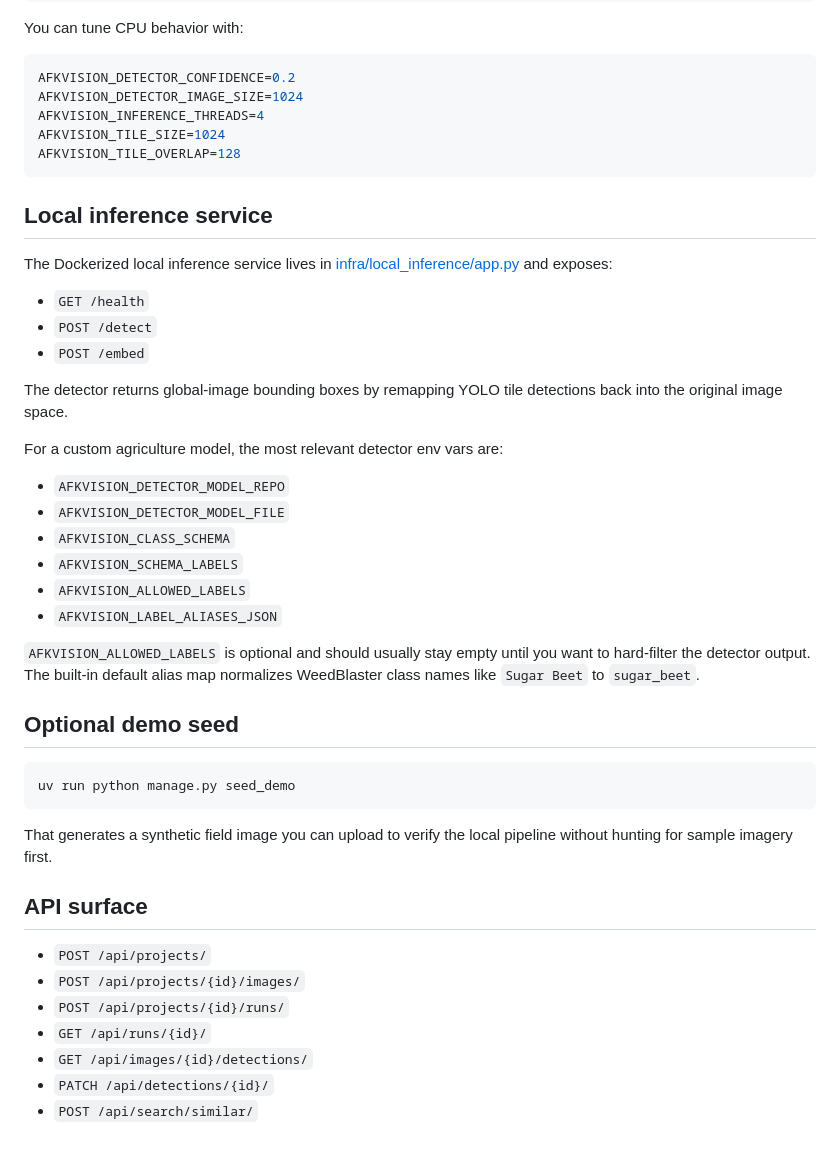
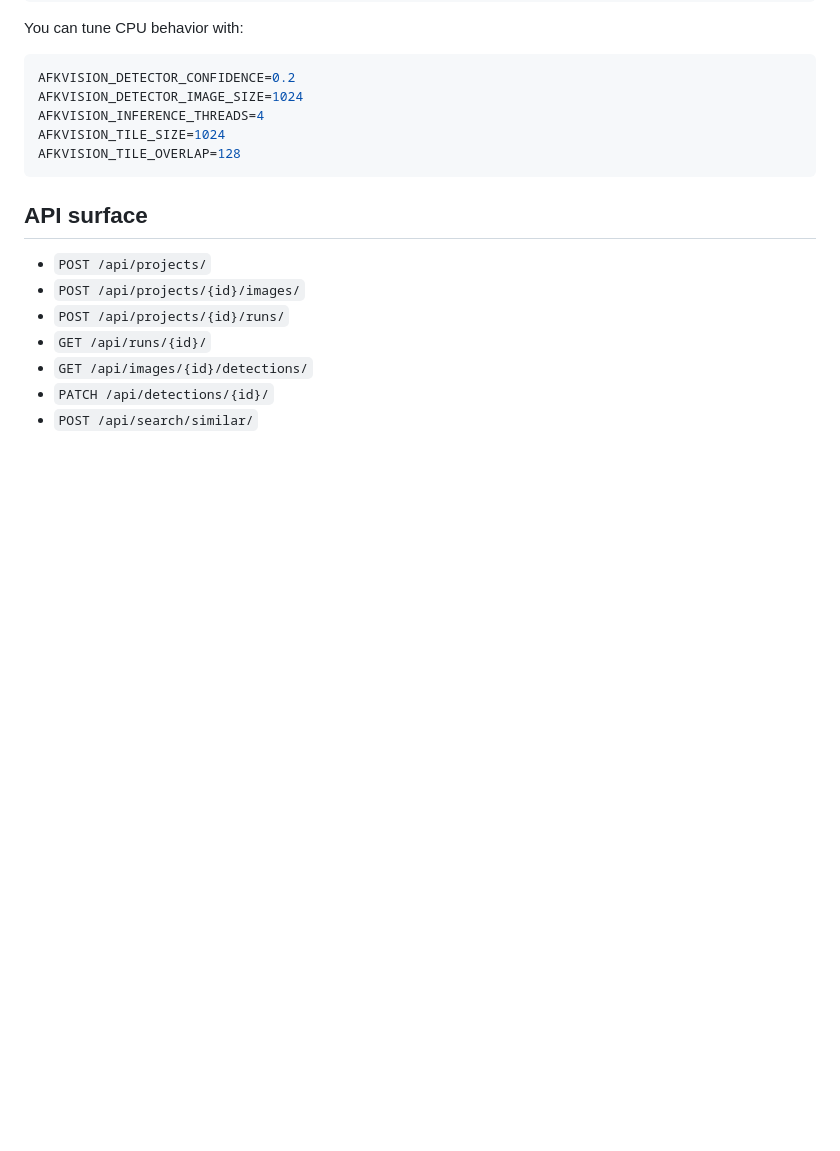
Before and after one commit to pradhankukiran/afk-vision, a Markdown page: README.md, the part around the change. GitHub-like rendering; blank space fills up the shorter version.

Commit message:
update readme
Signed-off-by: KIRAN <pradhankukiran@gmail.com>

````diff
--- a/README.md
+++ b/README.md
@@ -102,35 +102,6 @@ AFKVISION_TILE_SIZE=1024
 AFKVISION_TILE_OVERLAP=128
 ```
 
-## Local inference service
-
-The Dockerized local inference service lives in [infra/local_inference/app.py](/home/kiran/AFK/afk-vision/infra/local_inference/app.py) and exposes:
-
-- `GET /health`
-- `POST /detect`
-- `POST /embed`
-
-The detector returns global-image bounding boxes by remapping YOLO tile detections back into the original image space.
-
-For a custom agriculture model, the most relevant detector env vars are:
-
-- `AFKVISION_DETECTOR_MODEL_REPO`
-- `AFKVISION_DETECTOR_MODEL_FILE`
-- `AFKVISION_CLASS_SCHEMA`
-- `AFKVISION_SCHEMA_LABELS`
-- `AFKVISION_ALLOWED_LABELS`
-- `AFKVISION_LABEL_ALIASES_JSON`
-
-`AFKVISION_ALLOWED_LABELS` is optional and should usually stay empty until you want to hard-filter the detector output. The built-in default alias map normalizes WeedBlaster class names like `Sugar Beet` to `sugar_beet`.
-
-## Optional demo seed
-
-```bash
-uv run python manage.py seed_demo
-```
-
-That generates a synthetic field image you can upload to verify the local pipeline without hunting for sample imagery first.
-
 ## API surface
 
 - `POST /api/projects/`
````
